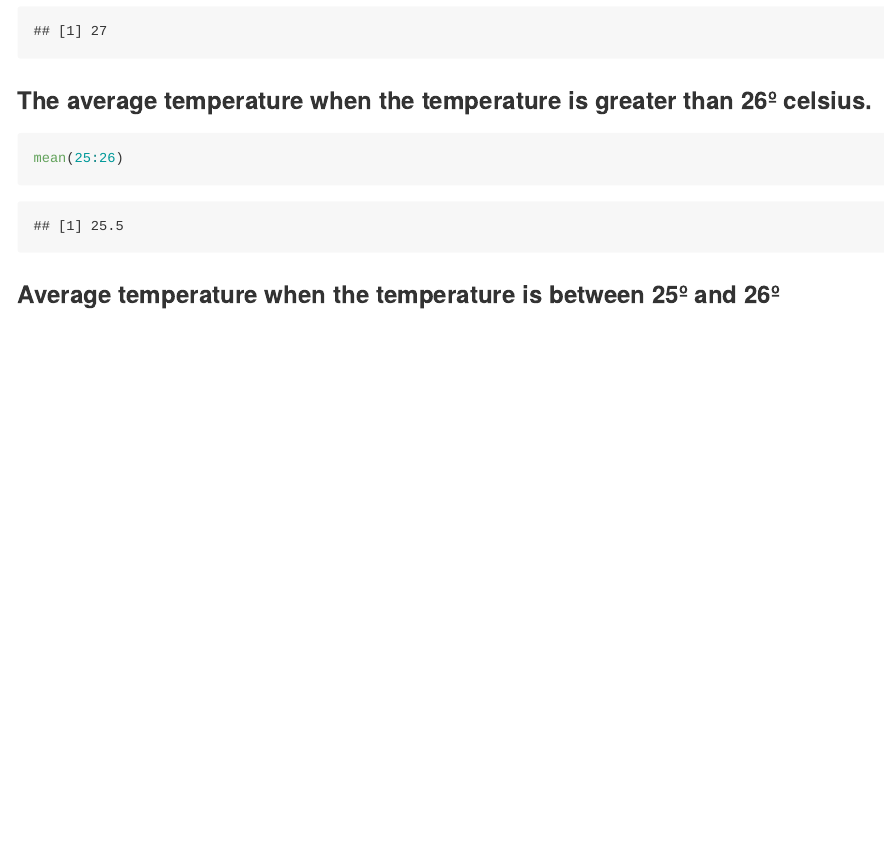
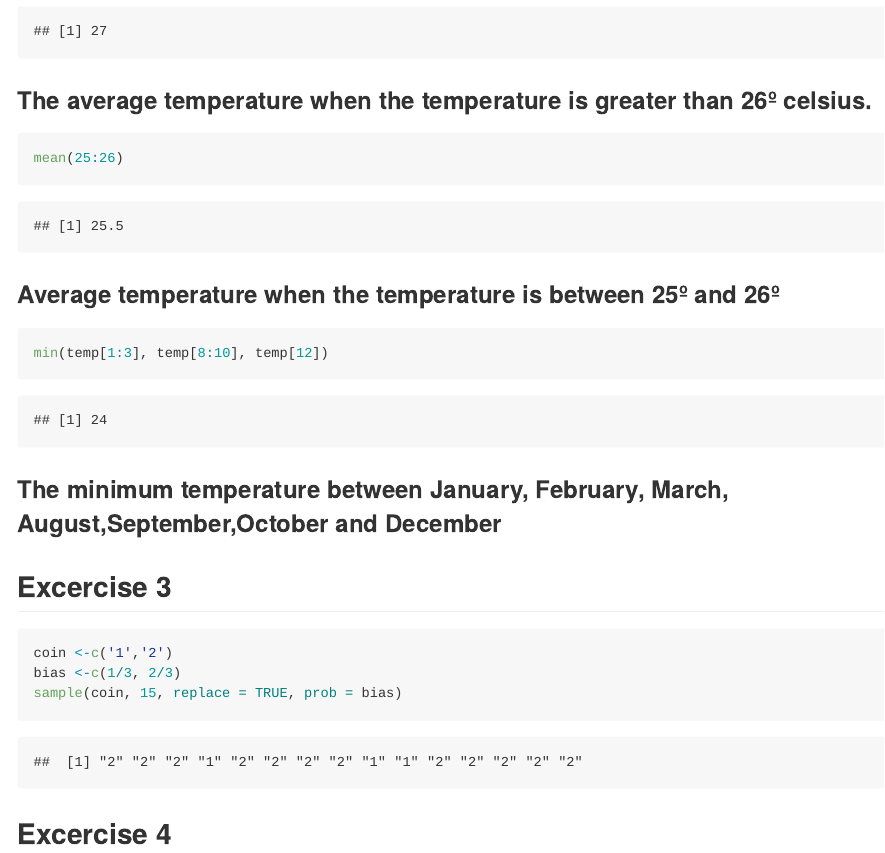
Before and after one commit to mmarcucci96/data_analysis, an R Markdown document (Assignment 1/Assignment 1 Notebook.Rmd): the page in a window 1100 px wide, from 1470 px down. Rendered offline with R 4.5, knitr and Pandoc, with nearby package versions; code that draws random numbers runs with fixed seeds of ours.

Commit message:
Assignment 1

````diff
--- a/Assignment 1/Assignment 1 Notebook.Rmd
+++ b/Assignment 1/Assignment 1 Notebook.Rmd
@@ -40,3 +40,18 @@ mean(25:26)
 ```
 
 ### Average temperature when the temperature is between 25º and 26º
+```{r}
+min(temp[1:3], temp[8:10], temp[12])
+```
+
+### The minimum temperature between January, February, March, August,September,October and December
+
+## Excercise 3
+
+```{r}
+coin <-c('1','2')
+bias <-c(1/3, 2/3)
+sample(coin, 15, replace = TRUE, prob = bias)
+```
+
+## Excercise 4
````
Also changed, not shown: Assignment 1/Sript Assignment 1.R (+5 -1 lines).
